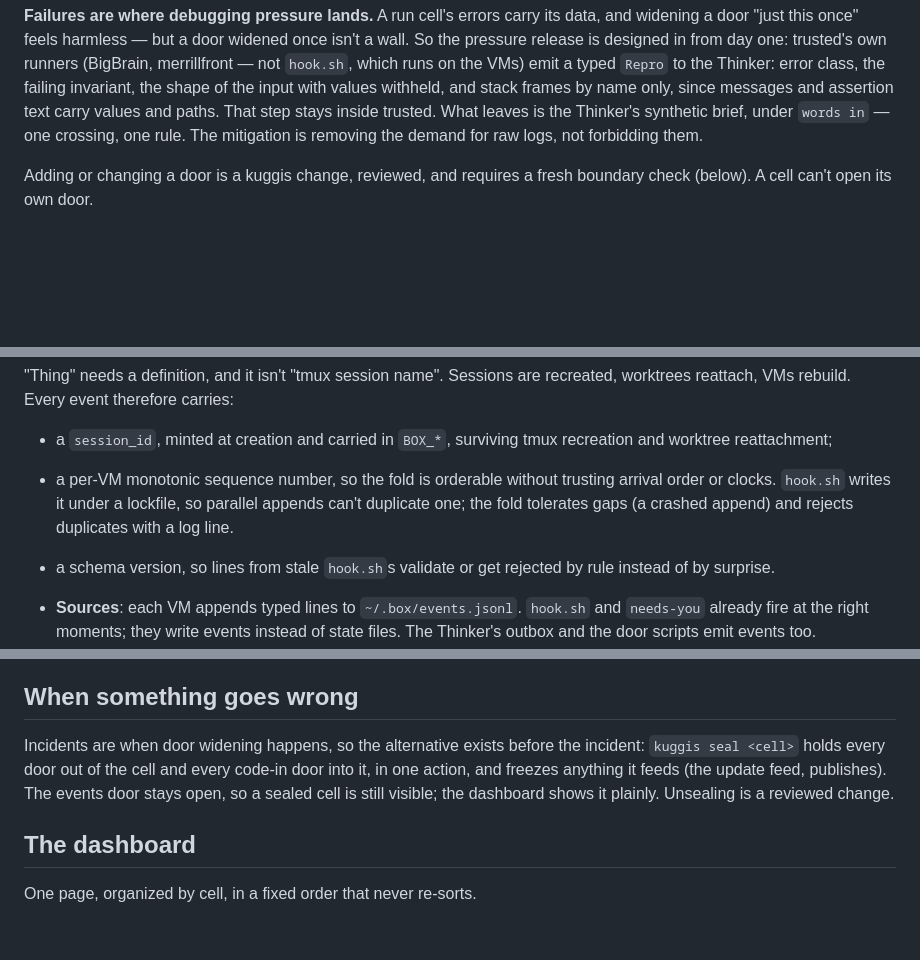
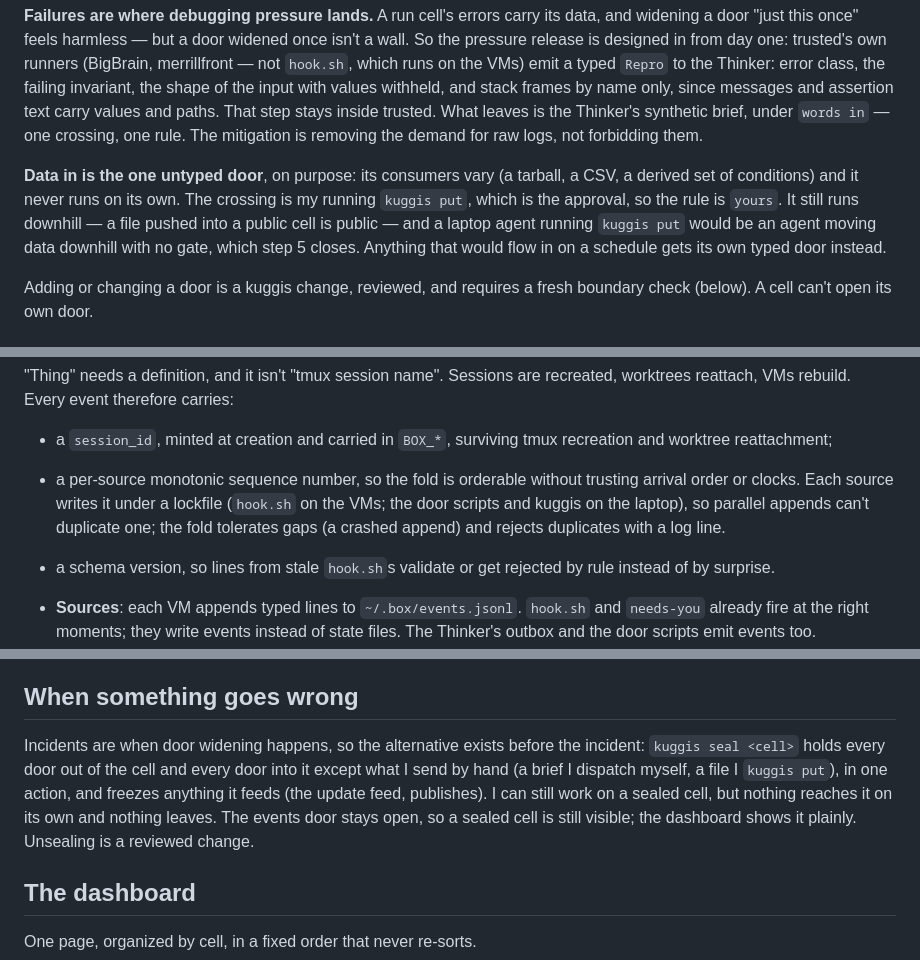
Before and after one commit to elsehow-cells/kuggis, a Markdown page: docs/plans/2026-10-15-cells.md, 3 parts joined by grey strips. Drawn GitHub-style; blank space fills up the shorter version.

Commit message:
Plan: data in is yours and untyped on purpose; seal admits only what I send
- data in never runs on its own: the crossing is my kuggis put, so the rule
  is yours, and untyped files are fine because the act is the approval. A
  laptop agent running put is the step-5 hole; anything scheduled gets its
  own typed door.
- seal holds every door in except what I send by hand, so a sealed cell can
  be worked on but nothing reaches it on its own.
- the sequence number is per source, not per VM: door scripts and kuggis
  emit events on the laptop too.

Co-Authored-By: Claude Opus 5.5 <noreply@anthropic.com>

```diff
--- a/docs/plans/2026-10-15-cells.md
+++ b/docs/plans/2026-10-15-cells.md
@@ -149,6 +149,14 @@ since messages and assertion text carry values and paths. That step stays
 inside trusted. What leaves is the Thinker's synthetic brief, under `words in`
 — one crossing, one rule. The mitigation is removing the demand for raw logs,
 not forbidding them.
+
+**Data in is the one untyped door**, on purpose: its consumers vary (a tarball,
+a CSV, a derived set of conditions) and it never runs on its own. The crossing
+is my running `kuggis put`, which is the approval, so the rule is `yours`. It
+still runs downhill — a file pushed into a public cell is public — and a laptop
+agent running `kuggis put` would be an agent moving data downhill with no
+gate, which step 5 closes. Anything that would flow in on a schedule gets its
+own typed door instead.
 
 Adding or changing a door is a kuggis change, reviewed, and requires a fresh
 boundary check (below). A cell can't open its own door.
@@ -281,9 +289,10 @@ recreated, worktrees reattach, VMs rebuild. Every event therefore carries:
 
 - a `session_id`, minted at creation and carried in `BOX_*`, surviving tmux
   recreation and worktree reattachment;
-- a per-VM monotonic sequence number, so the fold is orderable without trusting
-  arrival order or clocks. `hook.sh` writes it under a lockfile, so parallel
-  appends can't duplicate one; the fold tolerates gaps (a crashed append) and
+- a per-source monotonic sequence number, so the fold is orderable without
+  trusting arrival order or clocks. Each source writes it under a lockfile
+  (`hook.sh` on the VMs; the door scripts and kuggis on the laptop), so
+  parallel appends can't duplicate one; the fold tolerates gaps (a crashed append) and
   rejects duplicates with a log line.
 - a schema version, so lines from stale `hook.sh`s validate or get rejected by
   rule instead of by surprise.
@@ -318,9 +327,11 @@ failing them shows `failing_audit` and stops taking code in until it's fixed.
 ## When something goes wrong
 
 Incidents are when door widening happens, so the alternative exists before the
-incident: `kuggis seal <cell>` holds every door out of the cell and every
-code-in door into it, in one action, and freezes anything it feeds (the update
-feed, publishes). The events door stays open, so a sealed cell is still
+incident: `kuggis seal <cell>` holds every door out of the cell and every door
+into it except what I send by hand (a brief I dispatch myself, a file I
+`kuggis put`), in one action, and freezes anything it feeds (the update feed,
+publishes). I can still work on a sealed cell, but nothing reaches it on its
+own and nothing leaves. The events door stays open, so a sealed cell is still
 visible; the dashboard shows it plainly. Unsealing is a reviewed change.
 
 ## The dashboard
```
Also changed, not shown: other parts of docs/plans/2026-10-15-cells.md (+2 -2 lines).
